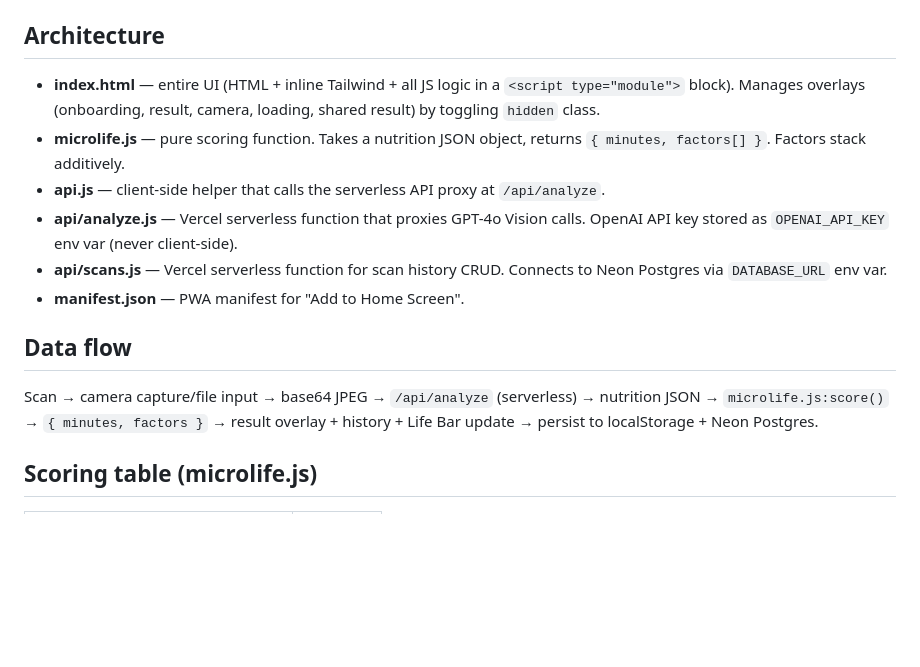
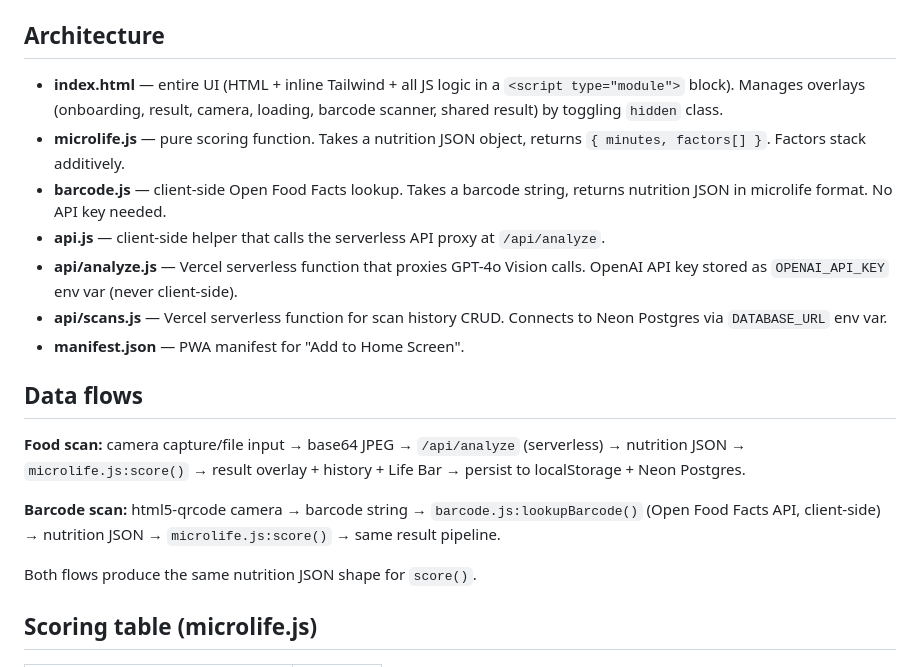
Before and after one commit to Owen-x-tech/lifespan, a Markdown page: CLAUDE.md, the part around the change. GitHub-like rendering; blank space fills up the shorter version.

Commit message:
Update CLAUDE.md with barcode scanning architecture
Co-Authored-By: Claude Opus 4.6 (1M context) <noreply@anthropic.com>

```diff
--- a/CLAUDE.md
+++ b/CLAUDE.md
@@ -18,16 +18,21 @@ No build step. No bundler. No framework. Tailwind via CDN. Open on phone via `ht
 
 ## Architecture
 
-- **index.html** — entire UI (HTML + inline Tailwind + all JS logic in a `<script type="module">` block). Manages overlays (onboarding, result, camera, loading, shared result) by toggling `hidden` class.
+- **index.html** — entire UI (HTML + inline Tailwind + all JS logic in a `<script type="module">` block). Manages overlays (onboarding, result, camera, loading, barcode scanner, shared result) by toggling `hidden` class.
 - **microlife.js** — pure scoring function. Takes a nutrition JSON object, returns `{ minutes, factors[] }`. Factors stack additively.
+- **barcode.js** — client-side Open Food Facts lookup. Takes a barcode string, returns nutrition JSON in microlife format. No API key needed.
 - **api.js** — client-side helper that calls the serverless API proxy at `/api/analyze`.
 - **api/analyze.js** — Vercel serverless function that proxies GPT-4o Vision calls. OpenAI API key stored as `OPENAI_API_KEY` env var (never client-side).
 - **api/scans.js** — Vercel serverless function for scan history CRUD. Connects to Neon Postgres via `DATABASE_URL` env var.
 - **manifest.json** — PWA manifest for "Add to Home Screen".
 
-## Data flow
+## Data flows
 
-Scan → camera capture/file input → base64 JPEG → `/api/analyze` (serverless) → nutrition JSON → `microlife.js:score()` → `{ minutes, factors }` → result overlay + history + Life Bar update → persist to localStorage + Neon Postgres.
+**Food scan:** camera capture/file input → base64 JPEG → `/api/analyze` (serverless) → nutrition JSON → `microlife.js:score()` → result overlay + history + Life Bar → persist to localStorage + Neon Postgres.
+
+**Barcode scan:** html5-qrcode camera → barcode string → `barcode.js:lookupBarcode()` (Open Food Facts API, client-side) → nutrition JSON → `microlife.js:score()` → same result pipeline.
+
+Both flows produce the same nutrition JSON shape for `score()`.
 
 ## Scoring table (microlife.js)
 
```
